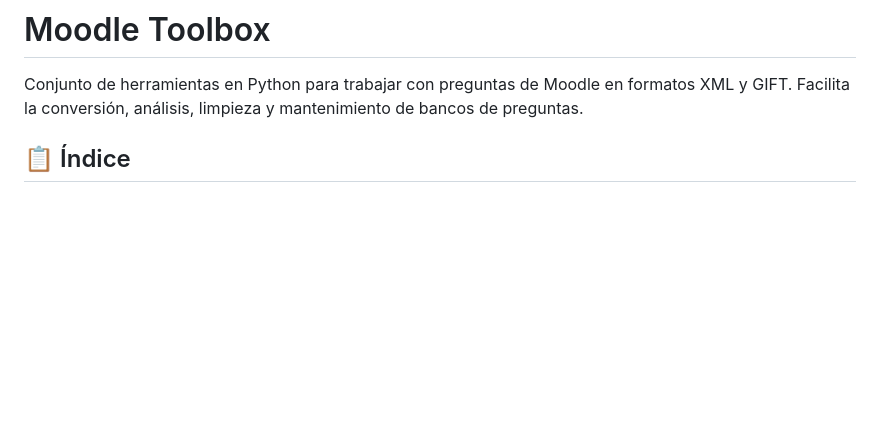
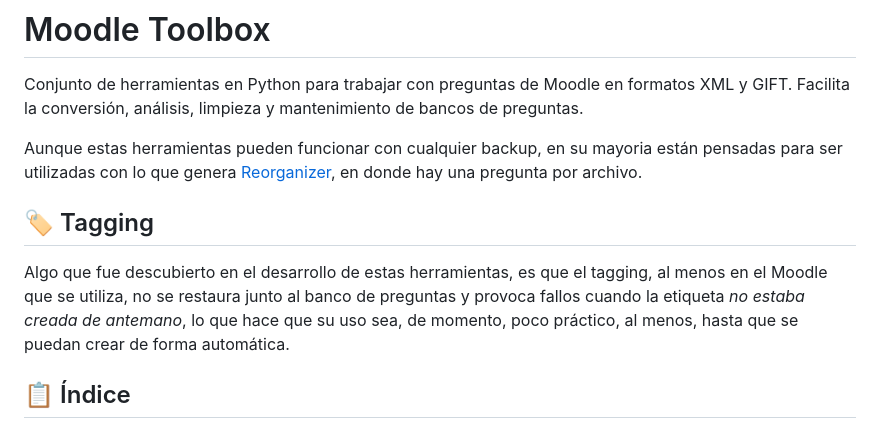
Before and after one commit to INGCOM-UNRN/moodle-toolbox, a Markdown page: README.md, the part around the change. Rendered like a GitHub page; blank space fills up the shorter version.

Commit message:
aclaraciones sobre el proyecto

```diff
--- a/README.md
+++ b/README.md
@@ -1,6 +1,15 @@
 # Moodle Toolbox
 
 Conjunto de herramientas en Python para trabajar con preguntas de Moodle en formatos XML y GIFT. Facilita la conversión, análisis, limpieza y mantenimiento de bancos de preguntas.
+
+Aunque estas herramientas pueden funcionar con cualquier backup, en su mayoria están pensadas para ser utilizadas con lo que genera
+[Reorganizer](https://github.com/INGCOM-UNRN/moodle-reorganizer), en donde hay una pregunta por archivo.
+
+## 🏷️ Tagging
+
+Algo que fue descubierto en el desarrollo de estas herramientas, es que el tagging, al menos en el Moodle que se utiliza, no se
+restaura junto al banco de preguntas y provoca fallos cuando la etiqueta _no estaba creada de antemano_, lo que hace que su uso
+sea, de momento, poco práctico, al menos, hasta que se puedan crear de forma automática.
 
 ## 📋 Índice
 
```
Also changed, not shown: INDEX.md (+3 -0 lines).
